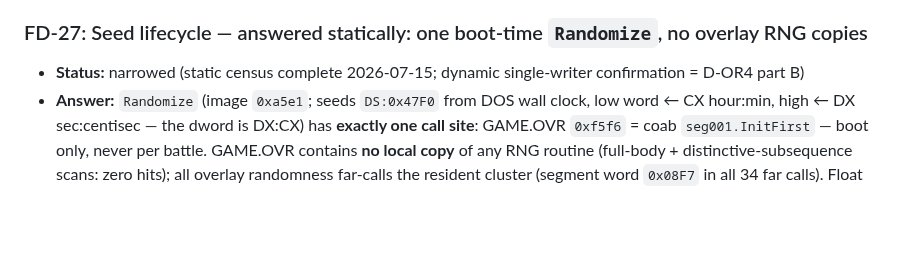
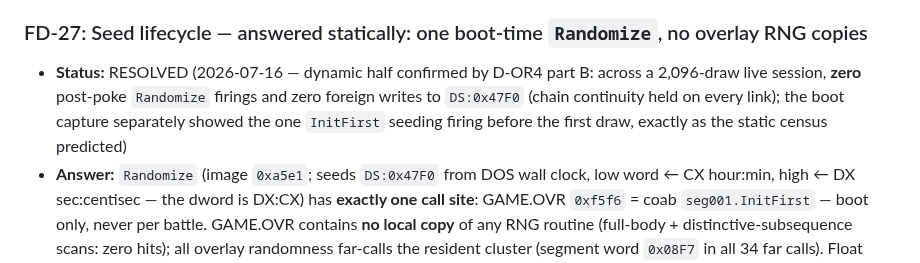
Before and after one commit to bryansh/restrike, a Markdown page: docs/fidelity-docket.md, the part around the change. Rendered like a GitHub page; blank space fills up the shorter version.

```diff
--- a/docs/fidelity-docket.md
+++ b/docs/fidelity-docket.md
@@ -678,8 +678,11 @@ stays the one place showing the complete open-hypothesis picture.
 
 ### FD-27: Seed lifecycle — answered statically: one boot-time `Randomize`, no overlay RNG copies
 
-- **Status:** narrowed (static census complete 2026-07-15; dynamic
-  single-writer confirmation = D-OR4 part B)
+- **Status:** RESOLVED (2026-07-16 — dynamic half confirmed by D-OR4 part B:
+  across a 2,096-draw live session, **zero** post-poke `Randomize` firings and
+  zero foreign writes to `DS:0x47F0` (chain continuity held on every link);
+  the boot capture separately showed the one `InitFirst` seeding firing before
+  the first draw, exactly as the static census predicted)
 - **Answer:** `Randomize` (image `0xa5e1`; seeds `DS:0x47F0` from DOS wall
   clock, low word ← CX hour:min, high ← DX sec:centisec — the dword is
   DX:CX) has **exactly one call site**: GAME.OVR `0xf5f6` = coab
```
Also changed, not shown: PLAN.md (+1 -1 lines), docs/design/oracle-rig.md (+7 -1 lines).
